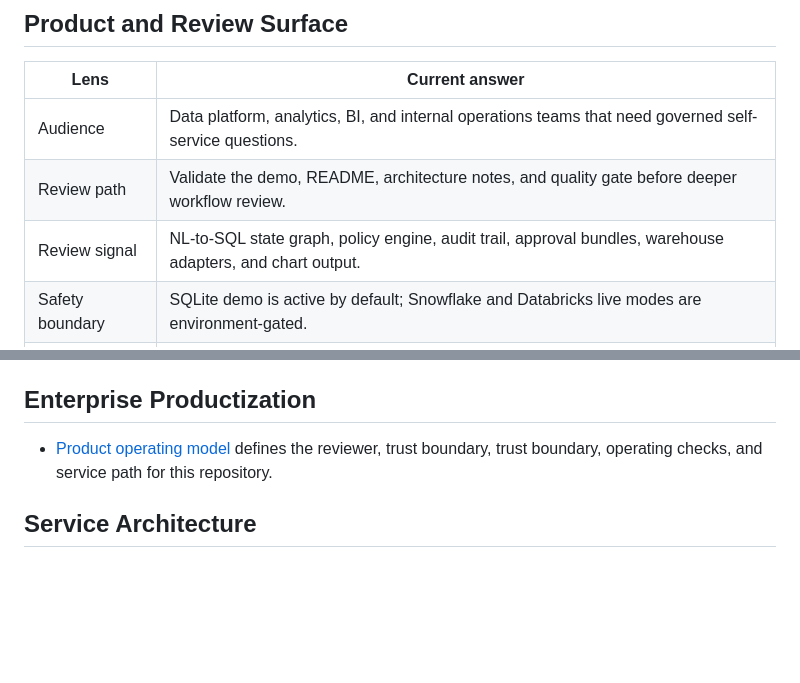
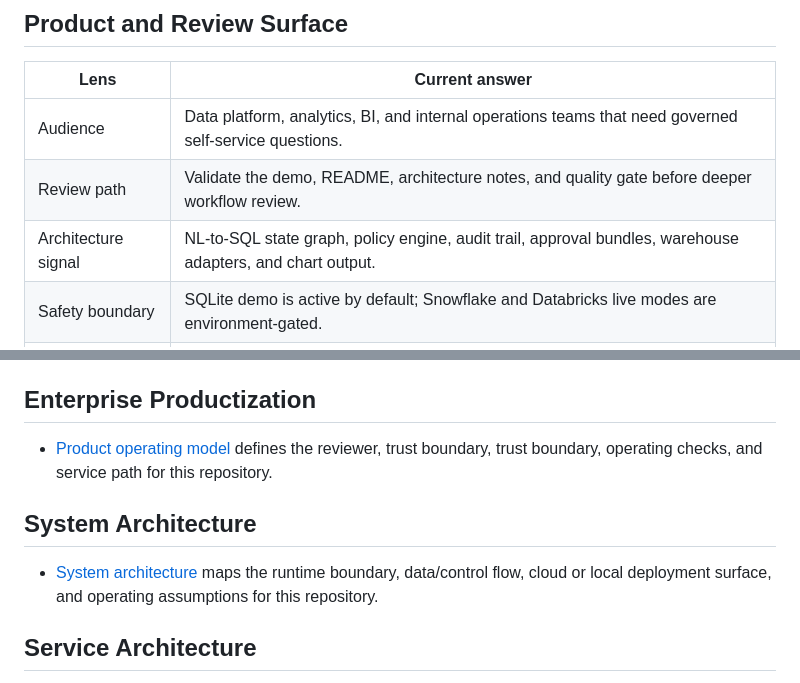
Before and after one commit to KIM3310/Nexus-Hive, a Markdown page: README.md, 2 parts joined by grey strips. Rendered like a GitHub page; blank space fills up the shorter version.

Commit message:
docs: add system architecture attachment

```diff
--- a/README.md
+++ b/README.md
@@ -26,7 +26,7 @@ Nexus-Hive turns natural-language business questions into **audited SQL**, execu
 |---|---|
 | Audience | Data platform, analytics, BI, and internal operations teams that need governed self-service questions. |
 | Review path | Validate the demo, README, architecture notes, and quality gate before deeper workflow review. |
-| Review signal | NL-to-SQL state graph, policy engine, audit trail, approval bundles, warehouse adapters, and chart output. |
+| Architecture signal | NL-to-SQL state graph, policy engine, audit trail, approval bundles, warehouse adapters, and chart output. |
 | Safety boundary | SQLite demo is active by default; Snowflake and Databricks live modes are environment-gated. |
 | Fast proof | `make verify`, seeded local SQLite demo, governance endpoints, and adapter abstraction docs. |
 
@@ -429,6 +429,10 @@ This repository includes a neutral cloud and AI engineering blueprint that maps
 
 - [Product operating model](docs/product-operating-model.md) defines the reviewer, trust boundary, trust boundary, operating checks, and service path for this repository.
 
+## System Architecture
+
+- [System architecture](docs/system-architecture.md) maps the runtime boundary, data/control flow, cloud or local deployment surface, and operating assumptions for this repository.
+
 ## Service Architecture
 
 - [Service architecture](docs/service-architecture.md) defines the cloud resources, account information, cost controls, and production guardrails needed to turn this repo into a scoped service without publishing public financial assumptions.
```
Also changed, not shown: docs/system-architecture.md (added, +108 -0 lines).
